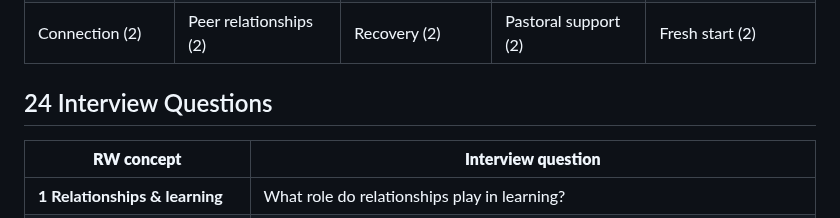
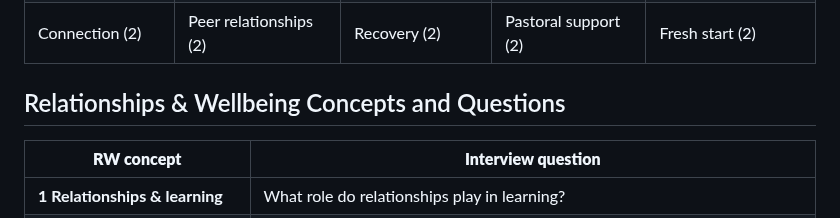
Before and after one commit to ronandownes/education, a Markdown page: _includes/rw-interview-1.md, the part around the change. Drawn GitHub-style.

Commit message:
Rename relationships concepts section

```diff
--- a/_includes/rw-interview-1.md
+++ b/_includes/rw-interview-1.md
@@ -14,7 +14,7 @@
 | Fairness (2) | Emotional literacy (1) | Resilience (2) | Trusted adult (2) | Repair (5) |
 | Connection (2) | Peer relationships (2) | Recovery (2) | Pastoral support (2) | Fresh start (2) |
 
-## 24 Interview Questions
+## Relationships & Wellbeing Concepts and Questions
 
 | **RW concept** | **Interview question** |
 |---|---|
```
